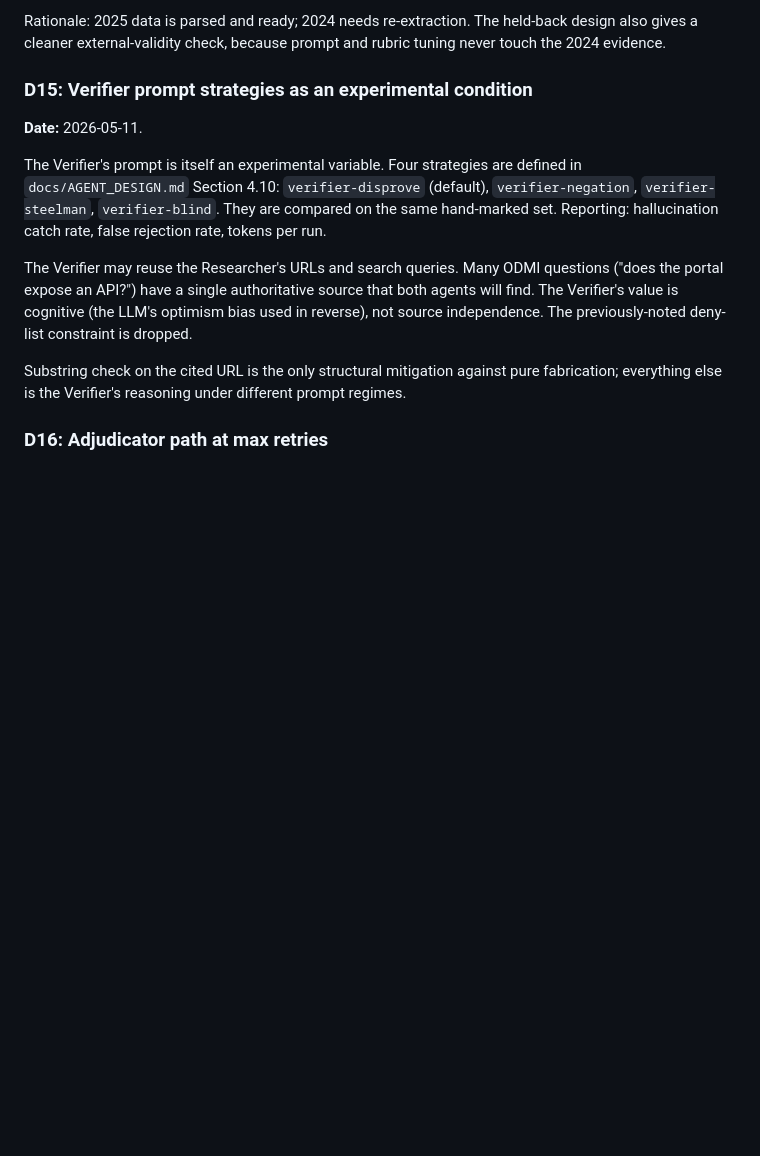
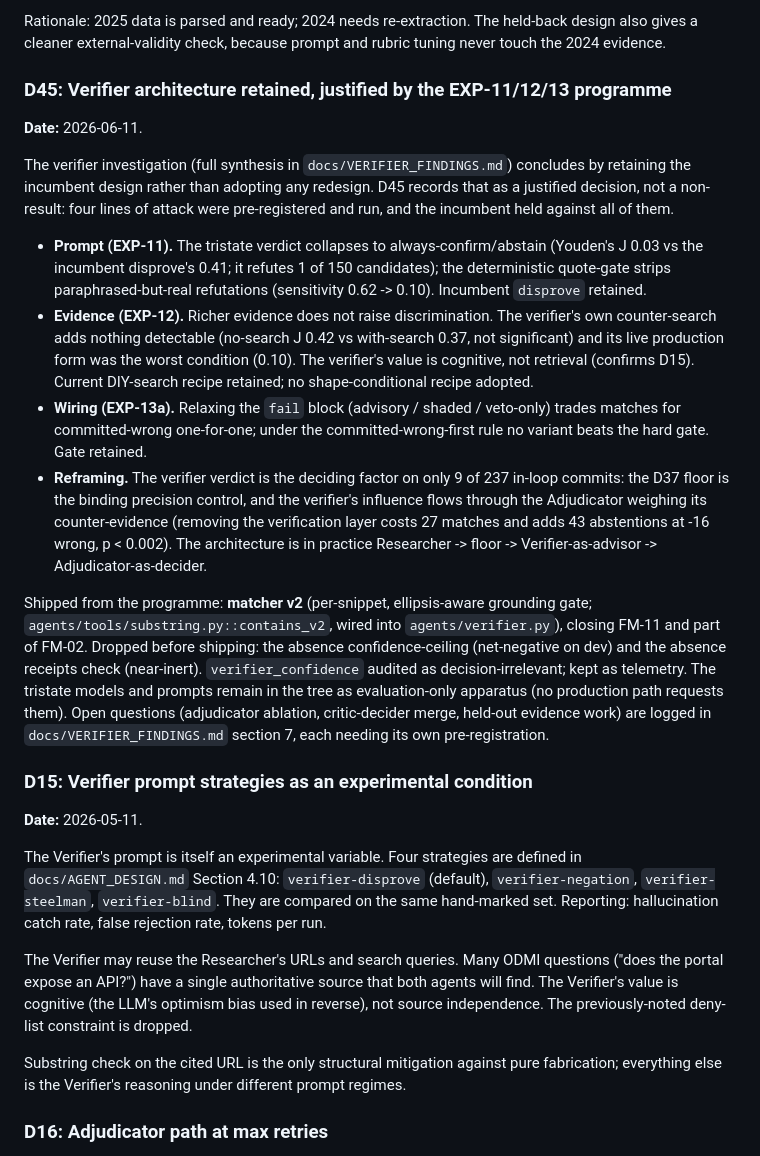
Before and after one commit to benjyb1/odmi-agent-swarm, a Markdown page: docs/SPEC.md, the part around one of its changes. Rendered like a GitHub page; blank space fills up the shorter version.

```diff
--- a/docs/SPEC.md
+++ b/docs/SPEC.md
@@ -167,6 +167,44 @@ on 2025.
 Rationale: 2025 data is parsed and ready; 2024 needs re-extraction. The
 held-back design also gives a cleaner external-validity check, because
 prompt and rubric tuning never touch the 2024 evidence.
+
+### D45: Verifier architecture retained, justified by the EXP-11/12/13 programme
+
+**Date:** 2026-06-11.
+
+The verifier investigation (full synthesis in `docs/VERIFIER_FINDINGS.md`)
+concludes by retaining the incumbent design rather than adopting any redesign.
+D45 records that as a justified decision, not a non-result: four lines of attack
+were pre-registered and run, and the incumbent held against all of them.
+
+- **Prompt (EXP-11).** The tristate verdict collapses to always-confirm/abstain
+  (Youden's J 0.03 vs the incumbent disprove's 0.41; it refutes 1 of 150
+  candidates); the deterministic quote-gate strips paraphrased-but-real
+  refutations (sensitivity 0.62 -> 0.10). Incumbent `disprove` retained.
+- **Evidence (EXP-12).** Richer evidence does not raise discrimination. The
+  verifier's own counter-search adds nothing detectable (no-search J 0.42 vs
+  with-search 0.37, not significant) and its live production form was the worst
+  condition (0.10). The verifier's value is cognitive, not retrieval (confirms
+  D15). Current DIY-search recipe retained; no shape-conditional recipe adopted.
+- **Wiring (EXP-13a).** Relaxing the `fail` block (advisory / shaded / veto-only)
+  trades matches for committed-wrong one-for-one; under the committed-wrong-first
+  rule no variant beats the hard gate. Gate retained.
+- **Reframing.** The verifier verdict is the deciding factor on only 9 of 237
+  in-loop commits: the D37 floor is the binding precision control, and the
+  verifier's influence flows through the Adjudicator weighing its
+  counter-evidence (removing the verification layer costs 27 matches and adds 43
+  abstentions at -16 wrong, p < 0.002). The architecture is in practice
+  Researcher -> floor -> Verifier-as-advisor -> Adjudicator-as-decider.
+
+Shipped from the programme: **matcher v2** (per-snippet, ellipsis-aware grounding
+gate; `agents/tools/substring.py::contains_v2`, wired into `agents/verifier.py`),
+closing FM-11 and part of FM-02. Dropped before shipping: the absence
+confidence-ceiling (net-negative on dev) and the absence receipts check
+(near-inert). `verifier_confidence` audited as decision-irrelevant; kept as
+telemetry. The tristate models and prompts remain in the tree as evaluation-only
+apparatus (no production path requests them). Open questions (adjudicator
+ablation, critic-decider merge, held-out evidence work) are logged in
+`docs/VERIFIER_FINDINGS.md` section 7, each needing its own pre-registration.
 
 ### D15: Verifier prompt strategies as an experimental condition
 
```
Also changed, not shown: other parts of docs/SPEC.md (+1 -0 lines), docs/VERIFIER_FINDINGS.md (added, +190 -0 lines).
